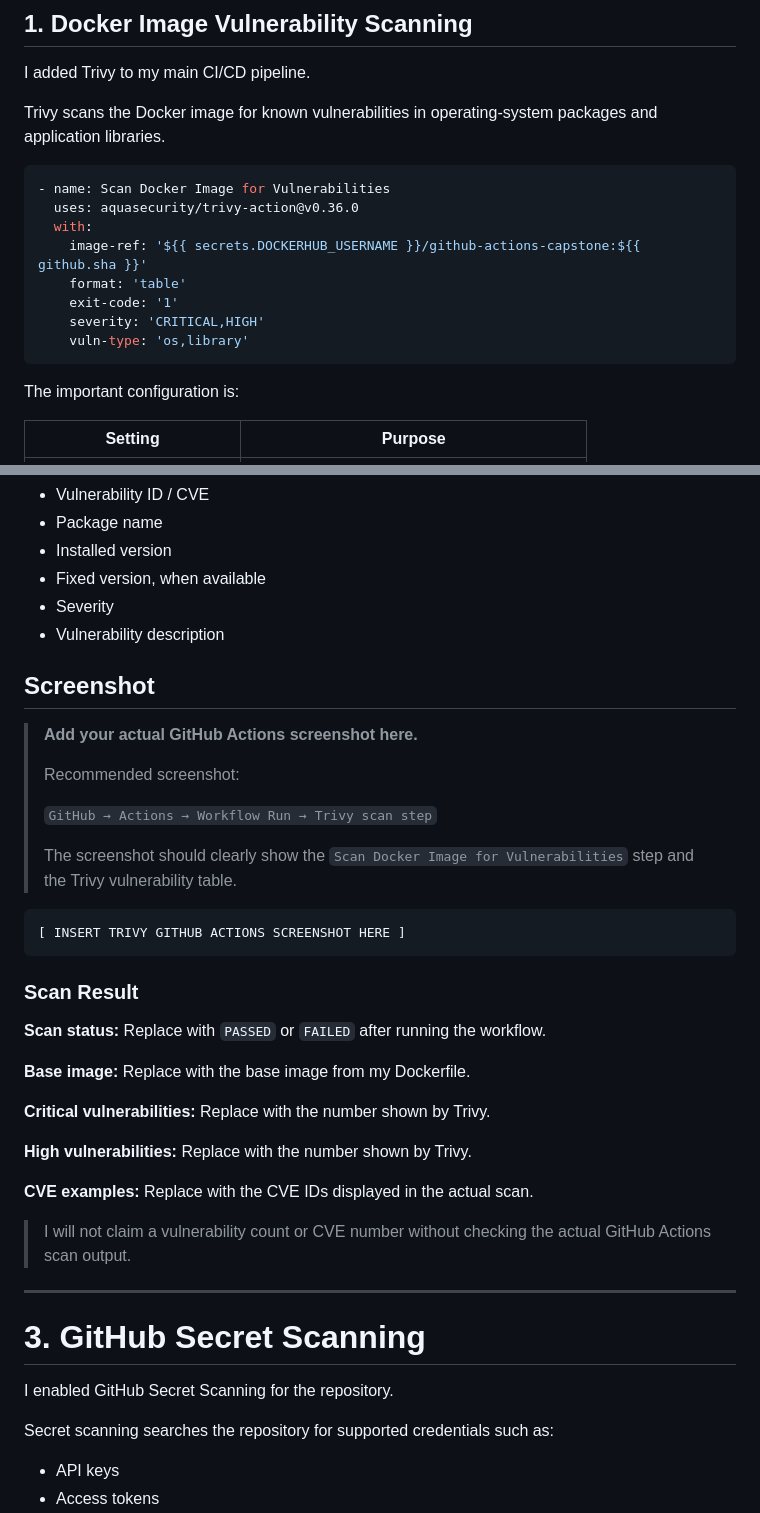
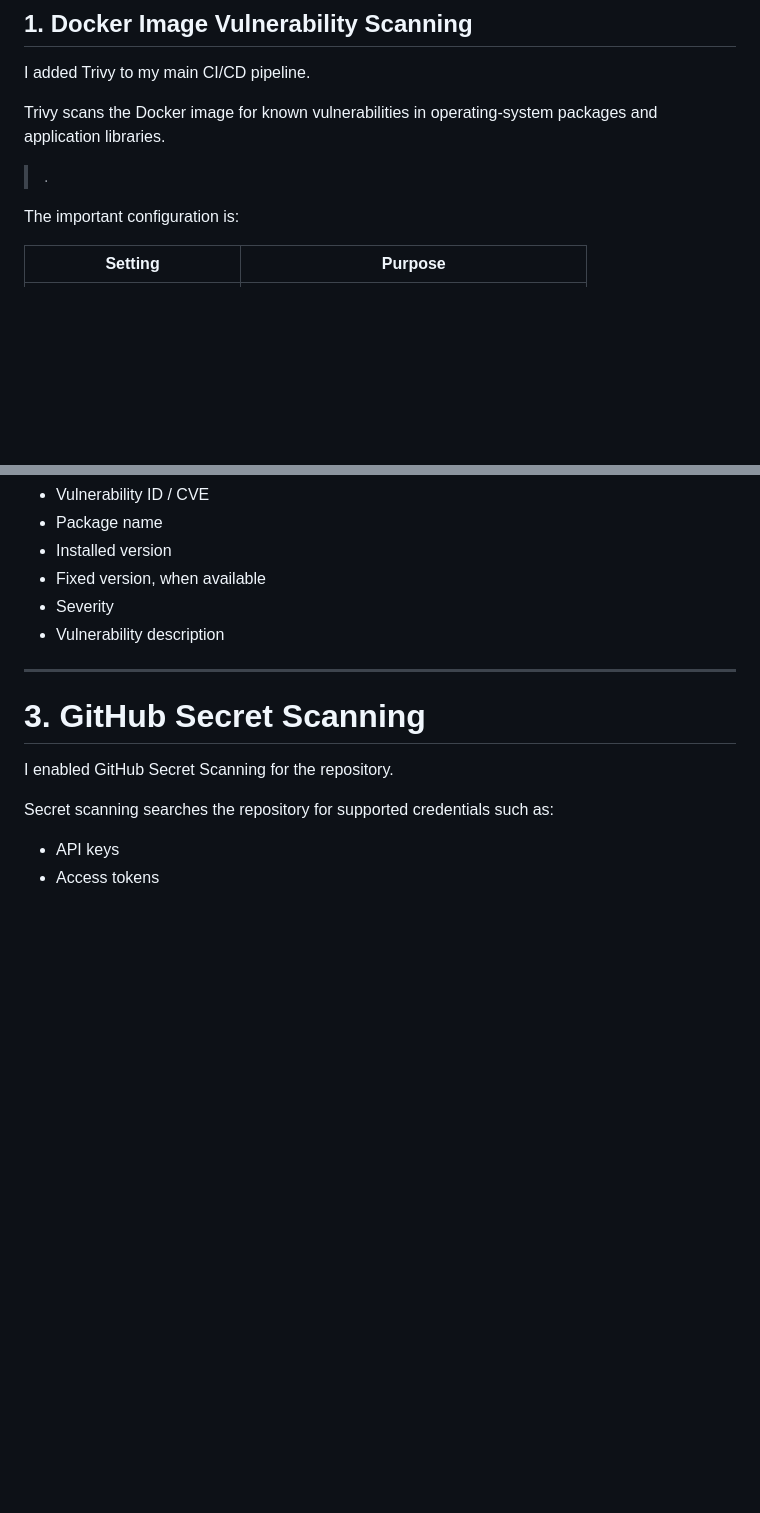
Before and after one commit to Meraj0302/90DaysOfDevops_Handson, a Markdown page: 2026/day-49/day-49-devsecops.md, 2 parts joined by grey strips. GitHub-like rendering; blank space fills up the shorter version.

Commit message:
day49-completed

````diff
--- a/2026/day-49/day-49-devsecops.md
+++ b/2026/day-49/day-49-devsecops.md
@@ -24,16 +24,7 @@ I added Trivy to my main CI/CD pipeline.
 
 Trivy scans the Docker image for known vulnerabilities in operating-system packages and application libraries.
 
-```yaml
-- name: Scan Docker Image for Vulnerabilities
-  uses: aquasecurity/trivy-action@v0.36.0
-  with:
-    image-ref: '${{ secrets.DOCKERHUB_USERNAME }}/github-actions-capstone:${{ github.sha }}'
-    format: 'table'
-    exit-code: '1'
-    severity: 'CRITICAL,HIGH'
-    vuln-type: 'os,library'
-```
+> .
 
 The important configuration is:
 
@@ -78,33 +69,7 @@ The scan output displays vulnerability information including:
 * Severity
 * Vulnerability description
 
-## Screenshot
 
-> **Add your actual GitHub Actions screenshot here.**
->
-> Recommended screenshot:
->
-> `GitHub → Actions → Workflow Run → Trivy scan step`
->
-> The screenshot should clearly show the `Scan Docker Image for Vulnerabilities` step and the Trivy vulnerability table.
-
-```text
-[ INSERT TRIVY GITHUB ACTIONS SCREENSHOT HERE ]
-```
-
-### Scan Result
-
-**Scan status:** Replace with `PASSED` or `FAILED` after running the workflow.
-
-**Base image:** Replace with the base image from my Dockerfile.
-
-**Critical vulnerabilities:** Replace with the number shown by Trivy.
-
-**High vulnerabilities:** Replace with the number shown by Trivy.
-
-**CVE examples:** Replace with the CVE IDs displayed in the actual scan.
-
-> I will not claim a vulnerability count or CVE number without checking the actual GitHub Actions scan output.
 
 ---
 
````
